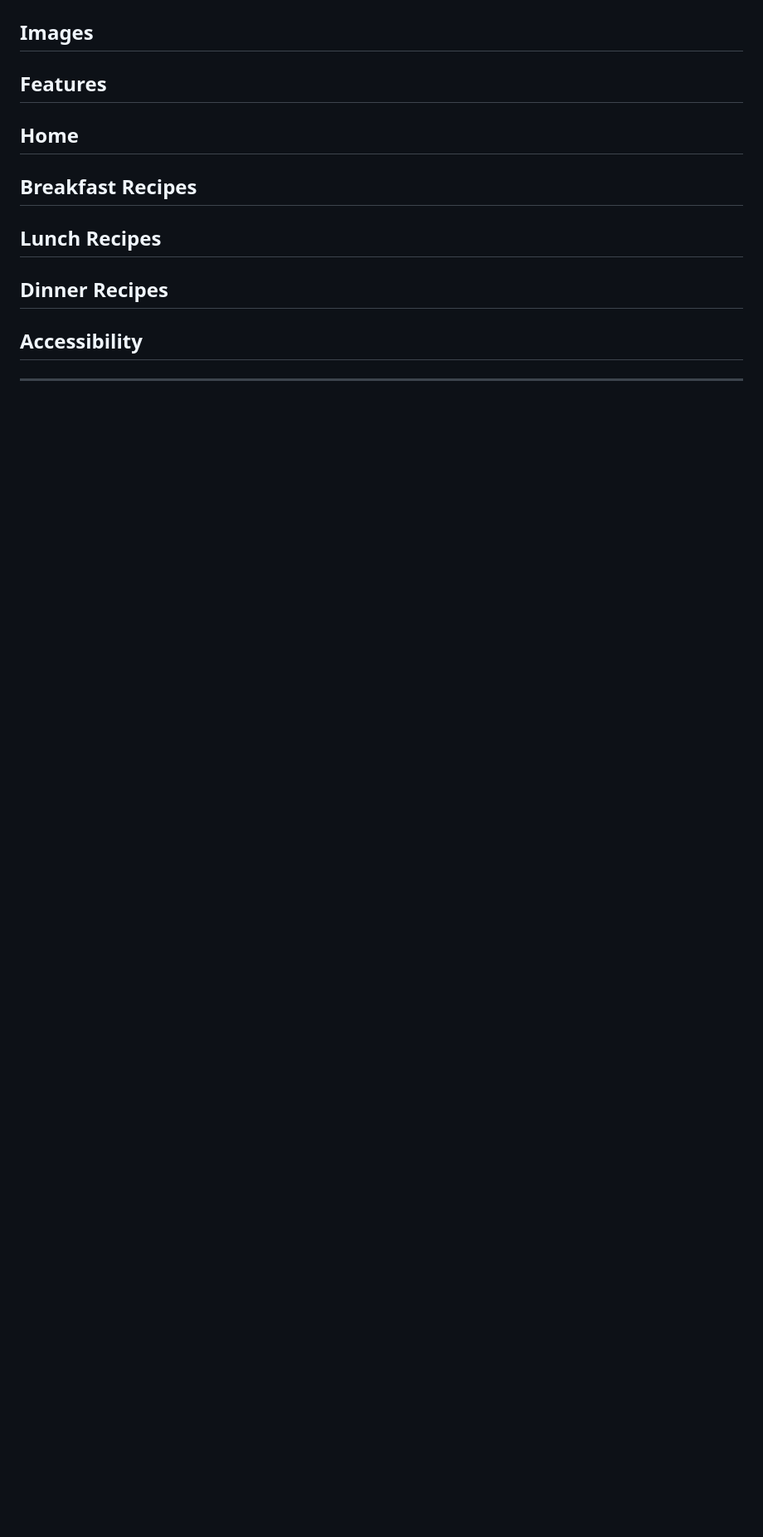
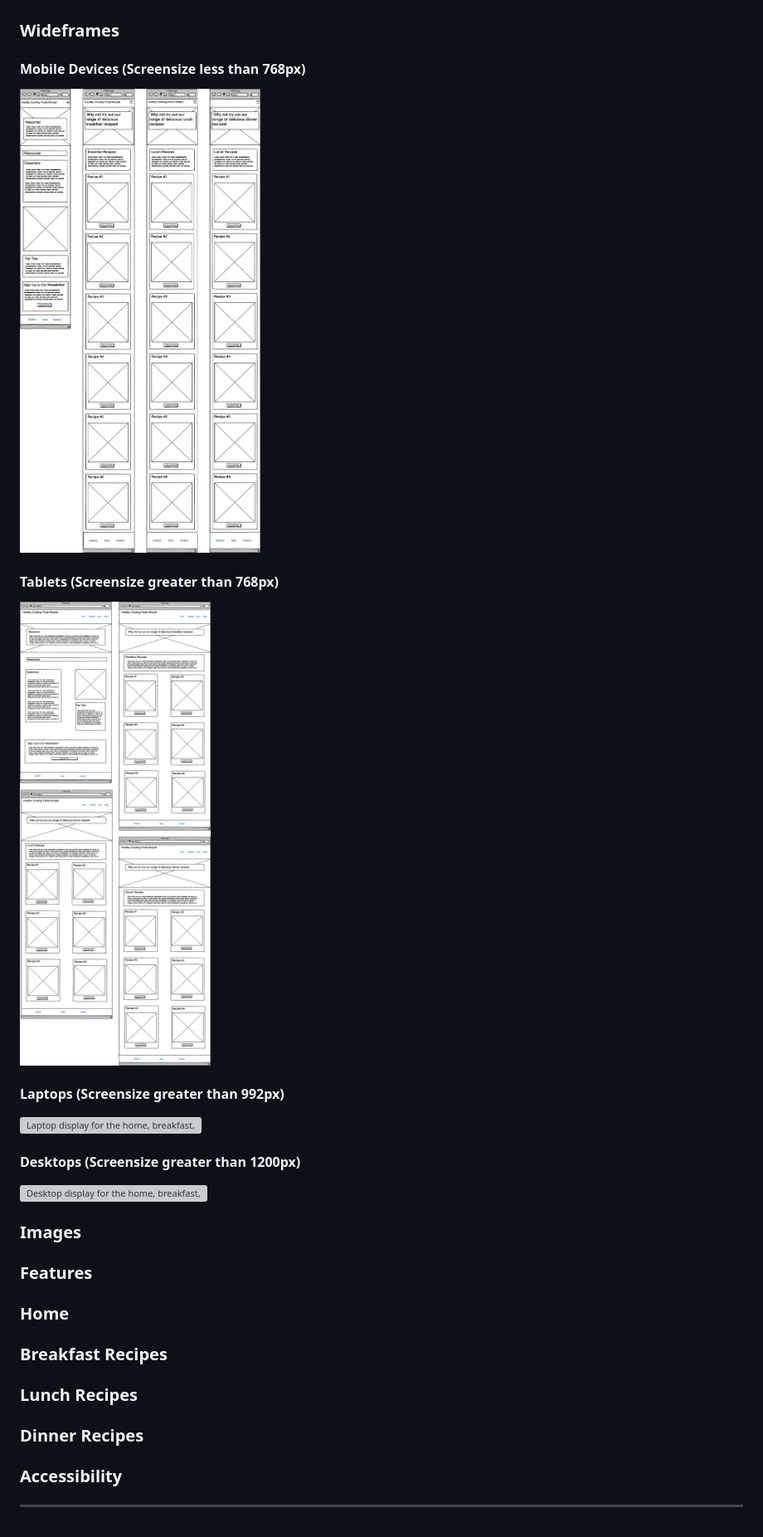
Before and after one commit to n-ste/Healthy_Cooking_Made-Simple, a Markdown page: README.md, the part around the change. Shown: that part at 83% size. Drawn GitHub-style; pictures changed too: docs/wideframes/mobile-wideframes.png (added), docs/wideframes/tablet-wideframes.png (added); blank space fills up the shorter version; grey boxes are pictures that could not be loaded.

Commit message:
wideframe images added to workspace and readme

```diff
--- a/README.md
+++ b/README.md
@@ -49,12 +49,21 @@ Like with the fonts I didn't want to have too many colours in my project as I th
 * I opted to have a white font colour as I found this provided a great contrast to the header, footer and paragraph section background colours.
 * The final colour I selected was always going to be a light blue which I only used to provide a border to the bottom of the header, and paragraph sections and the top of the footer for for this I chose #D0F4EA.
 ![Website Colour Scheme](docs/color-scheme/colour-scheme.jpg)
-## Images
-## Features
-## Home
-## Breakfast Recipes
-## Lunch Recipes
-## Dinner Recipes
-## Accessibility
+### Wideframes
+#### Mobile Devices (Screensize less than 768px)
+![Mobile display for the home, breakfast, lunch and dinner pages](docs/wideframes/mobile-wideframes.png)
+#### Tablets (Screensize greater than 768px)
+![Tablet display for the home, breakfast, lunch and dinner pages](docs/wideframes/tablet-wideframes.png)
+#### Laptops (Screensize greater than 992px)
+![Laptop display for the home, breakfast, lunch and dinner pages](docs/wideframes/laptop-wideframes.png)
+#### Desktops (Screensize greater than 1200px)
+![Desktop display for the home, breakfast, lunch and dinner pages](docs/wideframes/desktop-wideframes.png)
+### Images
+### Features
+### Home
+### Breakfast Recipes
+### Lunch Recipes
+### Dinner Recipes
+### Accessibility
 
 - - -
```
Also changed, not shown: 2 other files.
